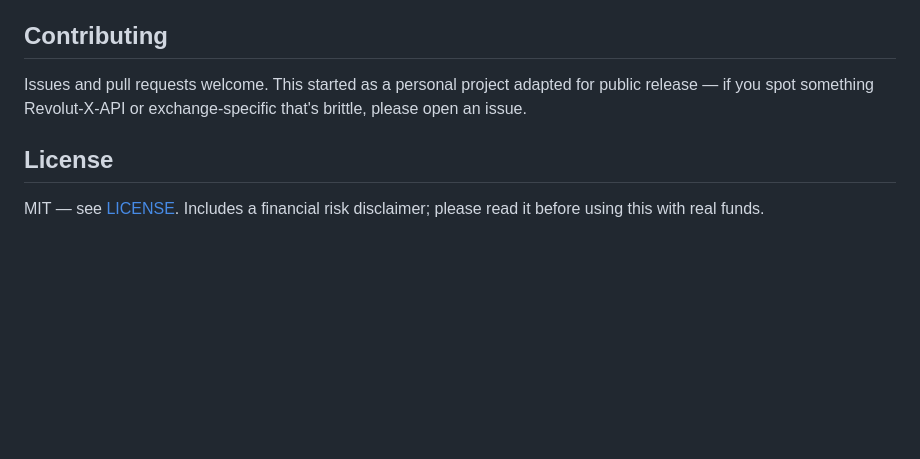
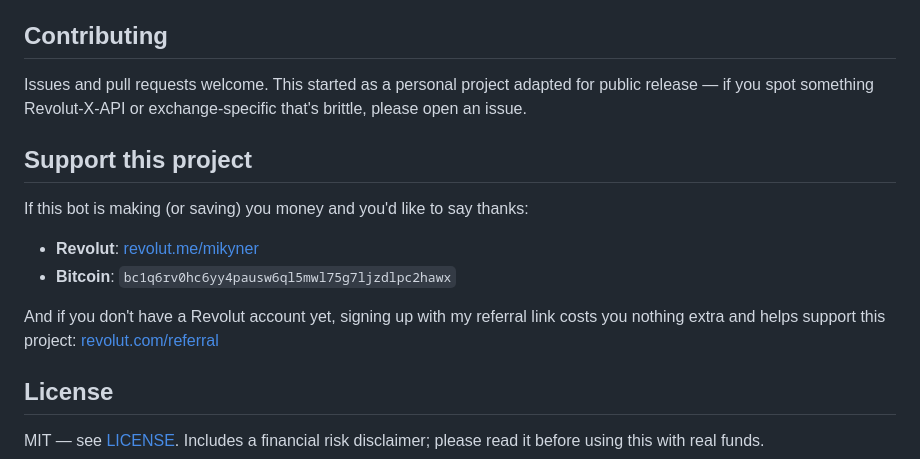
Before and after one commit to Mikyner/BTC-Revolut-X-limit-grid-bot, a Markdown page: README.md, the part around the change. Rendered like a GitHub page; blank space fills up the shorter version.

Commit message:
Add support section with donation links in README
Added a section for project support with donation links.

```diff
--- a/README.md
+++ b/README.md
@@ -261,6 +261,18 @@ Issues and pull requests welcome. This started as a personal project
 adapted for public release — if you spot something Revolut-X-API or
 exchange-specific that's brittle, please open an issue.
 
+## Support this project
+
+If this bot is making (or saving) you money and you'd like to say
+thanks:
+
+- **Revolut**: [revolut.me/mikyner](https://revolut.me/mikyner)
+- **Bitcoin**: `bc1q6rv0hc6yy4pausw6ql5mwl75g7ljzdlpc2hawx`
+
+And if you don't have a Revolut account yet, signing up with my
+referral link costs you nothing extra and helps support this project:
+[revolut.com/referral](https://revolut.com/referral/?referral-code=janmica1d!JUL1-26-AR-RPB&geo-redirect)
+
 ## License
 
 MIT — see [LICENSE](LICENSE). Includes a financial risk disclaimer;
```
